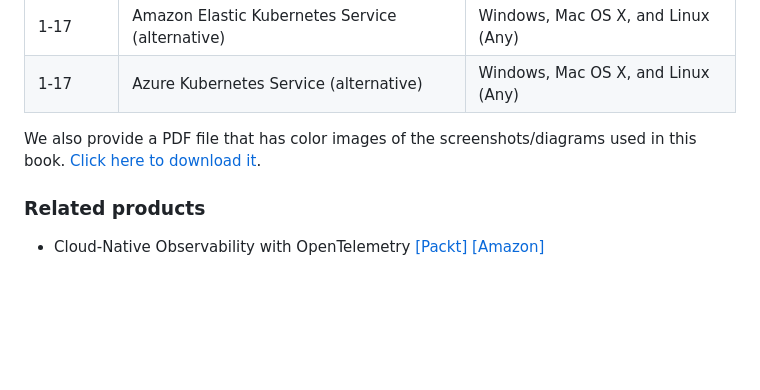
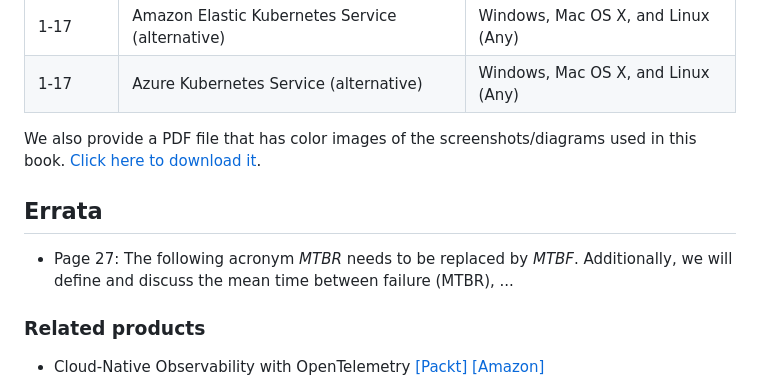
Before and after one commit to PacktPublishing/Becoming-a-Rockstar-SRE, a Markdown page: README.md, the part around the change. Rendered like a GitHub page; blank space fills up the shorter version.

```diff
--- a/README.md
+++ b/README.md
@@ -66,6 +66,10 @@ With the following software and hardware list you can run all code files present
 
 We also provide a PDF file that has color images of the screenshots/diagrams used in this book. [Click here to download it]( https://static.packt-cdn.com/downloads/9781803239224_ColorImages.pdf).
 
+## Errata
+
+* Page 27: The following acronym *MTBR* needs to be replaced by *MTBF*. Additionally, we will define and discuss the mean time between failure (MTBR), ...
+
 ### Related products
 * Cloud-Native Observability with OpenTelemetry [[Packt]](https://www.packtpub.com/product/cloud-native-observability-with-opentelemetry/9781801077705) [[Amazon]](https://www.amazon.com/dp/1801077703)
 
```
